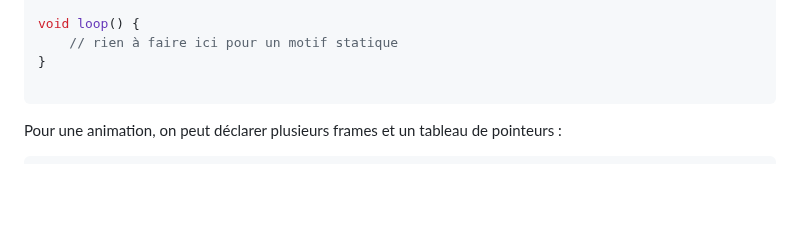
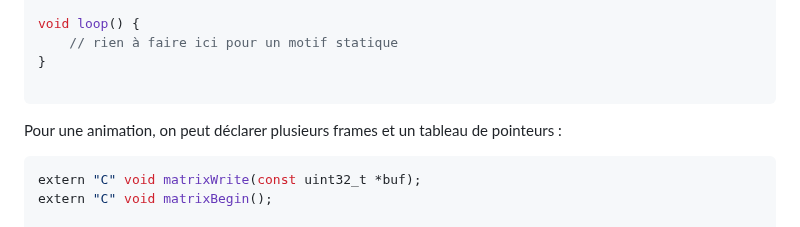
Before and after one commit to philippe86220/UNO-Q-matrixWrite, a Markdown page: README.md, the part around the change. Drawn GitHub-style; blank space fills up the shorter version.

````diff
--- a/README.md
+++ b/README.md
@@ -91,6 +91,9 @@ void loop() {
 Pour une animation, on peut déclarer plusieurs frames et un tableau de pointeurs :
 
 ```c
+extern "C" void matrixWrite(const uint32_t *buf);
+extern "C" void matrixBegin();
+
 const uint32_t Heart1[4] = {
 	0x108883b8,
 	0x20820210,
````
